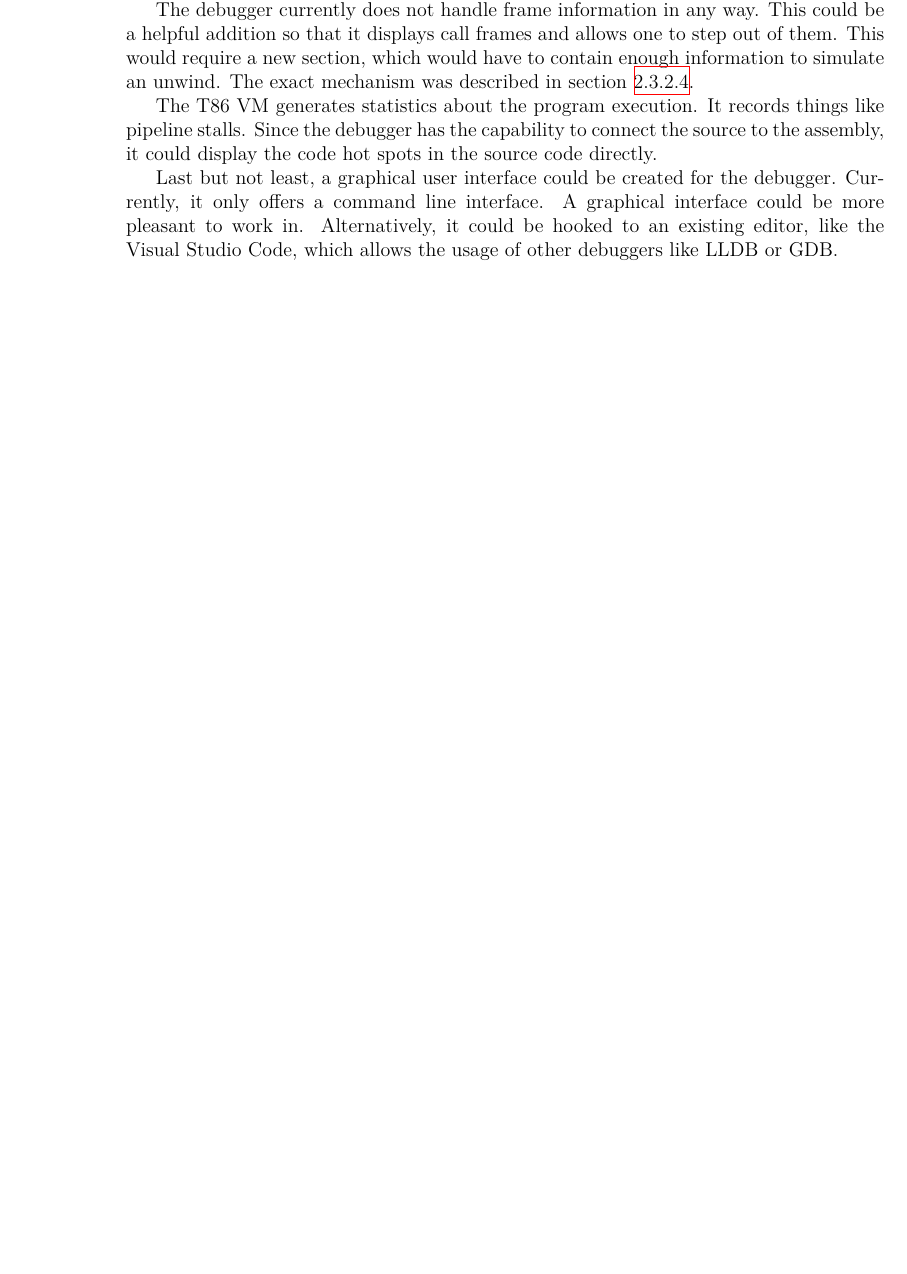
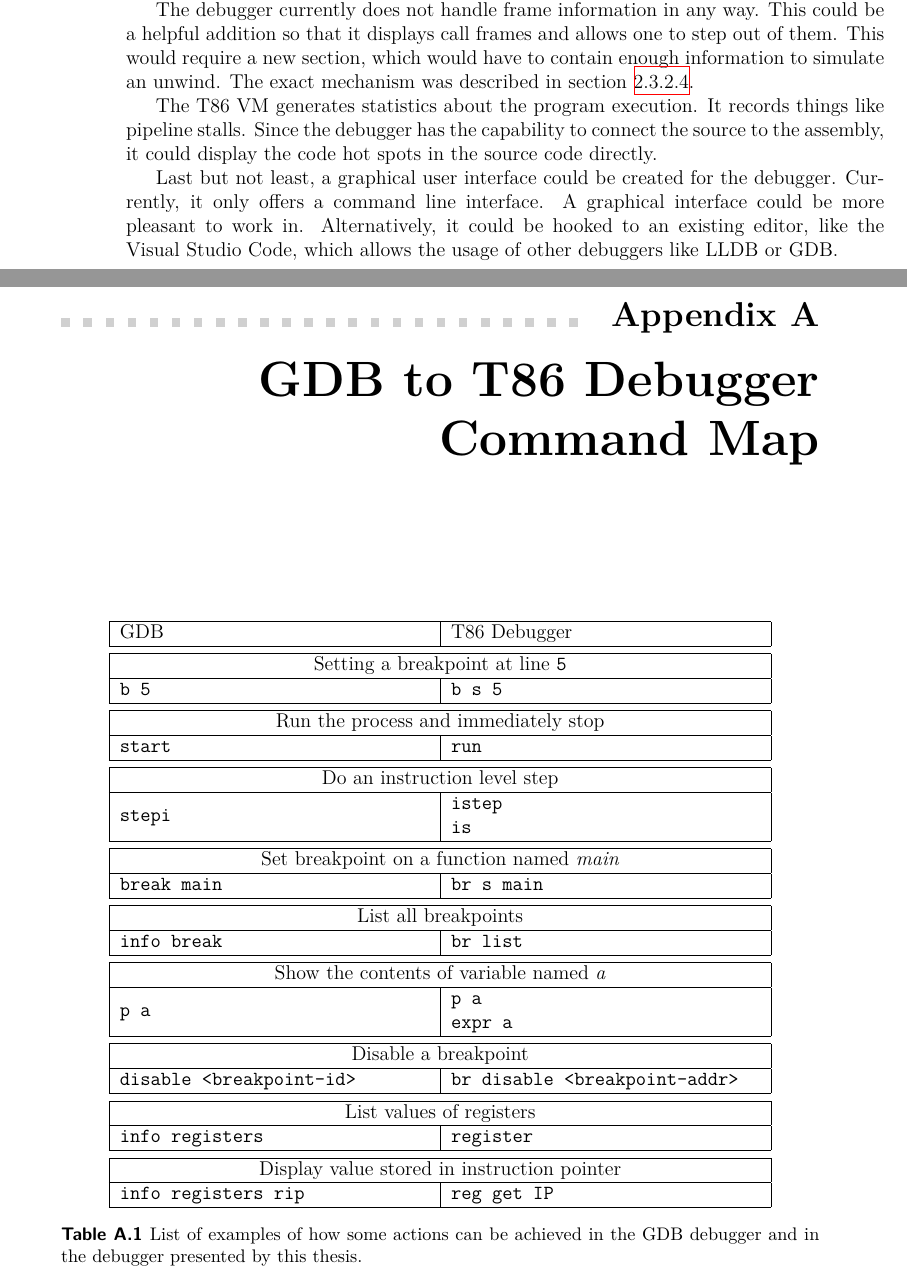
Before and after one commit to Gregofi/thesis, a LaTeX thesis (ctufit-thesis.tex, which reads text/appendix.tex): part of page 74 of 79 before the commit and two parts of pages 74 and 75 of 81 after it, the two joined at a grey line, cut so that both start at the same text, the shorter picture padded with empty space. Compiled offline with XeLaTeX.

Commit message:
Add table showing diff between T86dbg and GDB.

```diff
--- a/ctufit-thesis.tex
+++ b/ctufit-thesis.tex
@@ -139,6 +139,7 @@ Linux, Windows, Tiny x86, Debugging support, Errors in programs}
 % \usepackage{lmodern}
 \usemintedstyle{borland}
 % Tikz thingies
+\usepackage{multirow}
 
 \captionsetup[table]{skip=10pt}
 
--- a/text/appendix.tex
+++ b/text/appendix.tex
@@ -12 +1,10 @@ Attr = "ATTR_", attr_name, ":", AttrValue
+\chapter{GDB to T86 Debugger Command Map}
 
+\begin{table}[h]
+\centering
+\setlength\doublerulesep{0.15cm}
+\begin{tabular}{|p{6cm}|p{6cm}|}
+    \hline
+    GDB & T86 Debugger \\
+    \hline
+    \hline
@@ -32 +11,6 @@ DIE_function: {
 
+    \multicolumn{2}{|c|}{Setting a breakpoint at line \texttt{5}}\\
+    \hline
+    \texttt{b 5} & \texttt{b s 5} \\
+    \hline
+    \hline
@@ -36,2 +17,54 @@ describe each DIE tag and the allowed attributes.
 
-\subsection{Compilation Unit}
+    \multicolumn{2}{|c|}{Run the process and immediately stop}\\
+    \hline
+    \texttt{start} & \texttt{run} \\
+    \hline
+    \hline
+
+    \multicolumn{2}{|c|}{Do an instruction level step}\\
+    \hline
+    \multirow{2}{*}{\texttt{stepi}} & \texttt{istep} \\
+    & \texttt{is} \\
+    \hline
+    \hline
+
+    \multicolumn{2}{|c|}{Set breakpoint on a function named \textit{main}}\\
+    \hline
+    \texttt{break main} & \texttt{br s main} \\
+    \hline
+    \hline
+
+    \multicolumn{2}{|c|}{List all breakpoints}\\
+    \hline
+    \texttt{info break} & \texttt{br list} \\
+    \hline
+    \hline
+
+    \multicolumn{2}{|c|}{Show the contents of variable named \textit{a}}\\
+    \hline
+    \multirow{2}{*}{\texttt{p a}} & \texttt{p a} \\
+    & \texttt{expr a} \\
+    \hline
+    \hline
+
+    \multicolumn{2}{|c|}{Disable a breakpoint}\\
+    \hline
+    \texttt{disable <breakpoint-id>} & \texttt{br disable <breakpoint-addr>} \\
+    \hline
+    \hline
+
+    \multicolumn{2}{|c|}{List values of registers}\\
+    \hline
+    \texttt{info registers} & \texttt{register} \\
+    \hline
+    \hline
+
+    \multicolumn{2}{|c|}{Display value stored in instruction pointer}\\
+    \hline
+    \texttt{info registers rip} & \texttt{reg get IP} \\
+    \hline
+\end{tabular}
+\caption{List of examples of how some actions can be achieved in the GDB debugger and in
+the debugger presented by this thesis.}
+\label{table:gdb-vs-dbg}
+\end{table}
```
Also changed, not shown: text/3.tex (+5 -5 lines), ctufit-thesis.tex (4 more changed lines), text/appendix.tex (33 more changed lines).
